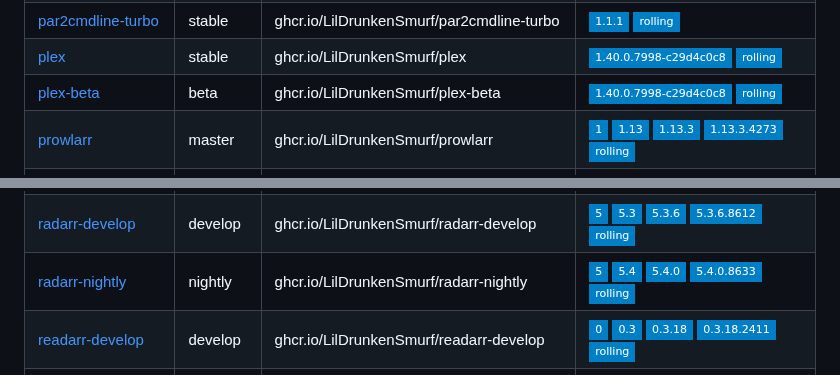
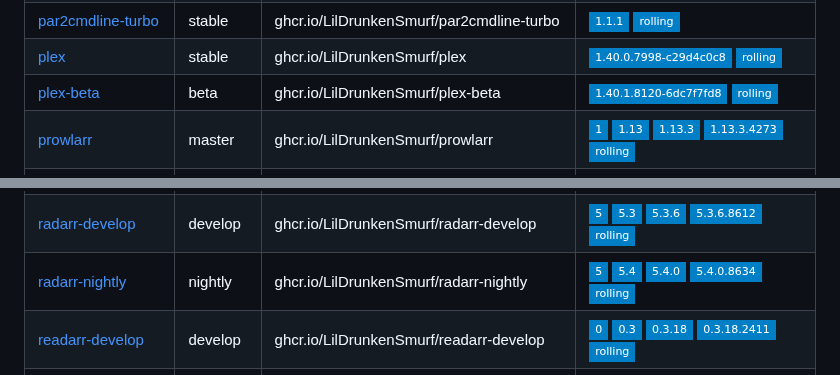
Before and after one commit to joryirving/containers, a Markdown page: README.md, 2 parts joined by grey strips. Drawn GitHub-style; badges without logos.

Commit message:
chore: regenerate README.md [skip ci]

```diff
--- a/README.md
+++ b/README.md
@@ -78,6 +78,6 @@ Container | Channel | Image | Latest Tags
 [par2cmdline-turbo](https://github.com/LilDrunkenSmurf/containers/pkgs/container/par2cmdline-turbo) | stable | ghcr.io/LilDrunkenSmurf/par2cmdline-turbo |![1.1.1](https://img.shields.io/badge/1.1.1-blue?style=flat-square) ![rolling](https://img.shields.io/badge/rolling-blue?style=flat-square)
 [plex](https://github.com/LilDrunkenSmurf/containers/pkgs/container/plex) | stable | ghcr.io/LilDrunkenSmurf/plex |![1.40.0.7998-c29d4c0c8](https://img.shields.io/badge/1.40.0.7998--c29d4c0c8-blue?style=flat-square) ![rolling](https://img.shields.io/badge/rolling-blue?style=flat-square)
-[plex-beta](https://github.com/LilDrunkenSmurf/containers/pkgs/container/plex-beta) | beta | ghcr.io/LilDrunkenSmurf/plex-beta |![1.40.0.7998-c29d4c0c8](https://img.shields.io/badge/1.40.0.7998--c29d4c0c8-blue?style=flat-square) ![rolling](https://img.shields.io/badge/rolling-blue?style=flat-square)
+[plex-beta](https://github.com/LilDrunkenSmurf/containers/pkgs/container/plex-beta) | beta | ghcr.io/LilDrunkenSmurf/plex-beta |![1.40.1.8120-6dc7f7fd8](https://img.shields.io/badge/1.40.1.8120--6dc7f7fd8-blue?style=flat-square) ![rolling](https://img.shields.io/badge/rolling-blue?style=flat-square)
 [prowlarr](https://github.com/LilDrunkenSmurf/containers/pkgs/container/prowlarr) | master | ghcr.io/LilDrunkenSmurf/prowlarr |![1](https://img.shields.io/badge/1-blue?style=flat-square) ![1.13](https://img.shields.io/badge/1.13-blue?style=flat-square) ![1.13.3](https://img.shields.io/badge/1.13.3-blue?style=flat-square) ![1.13.3.4273](https://img.shields.io/badge/1.13.3.4273-blue?style=flat-square) ![rolling](https://img.shields.io/badge/rolling-blue?style=flat-square)
 [prowlarr-develop](https://github.com/LilDrunkenSmurf/containers/pkgs/container/prowlarr-develop) | develop | ghcr.io/LilDrunkenSmurf/prowlarr-develop |![1](https://img.shields.io/badge/1-blue?style=flat-square) ![1.13](https://img.shields.io/badge/1.13-blue?style=flat-square) ![1.13.3](https://img.shields.io/badge/1.13.3-blue?style=flat-square) ![1.13.3.4273](https://img.shields.io/badge/1.13.3.4273-blue?style=flat-square) ![rolling](https://img.shields.io/badge/rolling-blue?style=flat-square)
 [prowlarr-nightly](https://github.com/LilDrunkenSmurf/containers/pkgs/container/prowlarr-nightly) | nightly | ghcr.io/LilDrunkenSmurf/prowlarr-nightly |![1](https://img.shields.io/badge/1-blue?style=flat-square) ![1.14](https://img.shields.io/badge/1.14-blue?style=flat-square) ![1.14.1](https://img.shields.io/badge/1.14.1-blue?style=flat-square) ![1.14.1.4302](https://img.shields.io/badge/1.14.1.4302-blue?style=flat-square) ![rolling](https://img.shields.io/badge/rolling-blue?style=flat-square)
@@ -85,7 +85,7 @@ Container | Channel | Image | Latest Tags
 [qbittorrent-beta](https://github.com/LilDrunkenSmurf/containers/pkgs/container/qbittorrent-beta) | beta | ghcr.io/LilDrunkenSmurf/qbittorrent-beta |![4](https://img.shields.io/badge/4-blue?style=flat-square) ![4.6](https://img.shields.io/badge/4.6-blue?style=flat-square) ![4.6.3](https://img.shields.io/badge/4.6.3-blue?style=flat-square) ![rolling](https://img.shields.io/badge/rolling-blue?style=flat-square)
 [radarr](https://github.com/LilDrunkenSmurf/containers/pkgs/container/radarr) | master | ghcr.io/LilDrunkenSmurf/radarr |![5](https://img.shields.io/badge/5-blue?style=flat-square) ![5.3](https://img.shields.io/badge/5.3-blue?style=flat-square) ![5.3.6](https://img.shields.io/badge/5.3.6-blue?style=flat-square) ![5.3.6.8612](https://img.shields.io/badge/5.3.6.8612-blue?style=flat-square) ![rolling](https://img.shields.io/badge/rolling-blue?style=flat-square)
 [radarr-develop](https://github.com/LilDrunkenSmurf/containers/pkgs/container/radarr-develop) | develop | ghcr.io/LilDrunkenSmurf/radarr-develop |![5](https://img.shields.io/badge/5-blue?style=flat-square) ![5.3](https://img.shields.io/badge/5.3-blue?style=flat-square) ![5.3.6](https://img.shields.io/badge/5.3.6-blue?style=flat-square) ![5.3.6.8612](https://img.shields.io/badge/5.3.6.8612-blue?style=flat-square) ![rolling](https://img.shields.io/badge/rolling-blue?style=flat-square)
-[radarr-nightly](https://github.com/LilDrunkenSmurf/containers/pkgs/container/radarr-nightly) | nightly | ghcr.io/LilDrunkenSmurf/radarr-nightly |![5](https://img.shields.io/badge/5-blue?style=flat-square) ![5.4](https://img.shields.io/badge/5.4-blue?style=flat-square) ![5.4.0](https://img.shields.io/badge/5.4.0-blue?style=flat-square) ![5.4.0.8633](https://img.shields.io/badge/5.4.0.8633-blue?style=flat-square) ![rolling](https://img.shields.io/badge/rolling-blue?style=flat-square)
+[radarr-nightly](https://github.com/LilDrunkenSmurf/containers/pkgs/container/radarr-nightly) | nightly | ghcr.io/LilDrunkenSmurf/radarr-nightly |![5](https://img.shields.io/badge/5-blue?style=flat-square) ![5.4](https://img.shields.io/badge/5.4-blue?style=flat-square) ![5.4.0](https://img.shields.io/badge/5.4.0-blue?style=flat-square) ![5.4.0.8634](https://img.shields.io/badge/5.4.0.8634-blue?style=flat-square) ![rolling](https://img.shields.io/badge/rolling-blue?style=flat-square)
 [readarr-develop](https://github.com/LilDrunkenSmurf/containers/pkgs/container/readarr-develop) | develop | ghcr.io/LilDrunkenSmurf/readarr-develop |![0](https://img.shields.io/badge/0-blue?style=flat-square) ![0.3](https://img.shields.io/badge/0.3-blue?style=flat-square) ![0.3.18](https://img.shields.io/badge/0.3.18-blue?style=flat-square) ![0.3.18.2411](https://img.shields.io/badge/0.3.18.2411-blue?style=flat-square) ![rolling](https://img.shields.io/badge/rolling-blue?style=flat-square)
 [readarr-nightly](https://github.com/LilDrunkenSmurf/containers/pkgs/container/readarr-nightly) | nightly | ghcr.io/LilDrunkenSmurf/readarr-nightly |![0](https://img.shields.io/badge/0-blue?style=flat-square) ![0.3](https://img.shields.io/badge/0.3-blue?style=flat-square) ![0.3.19](https://img.shields.io/badge/0.3.19-blue?style=flat-square) ![0.3.19.2437](https://img.shields.io/badge/0.3.19.2437-blue?style=flat-square) ![rolling](https://img.shields.io/badge/rolling-blue?style=flat-square)
 [sabnzbd](https://github.com/LilDrunkenSmurf/containers/pkgs/container/sabnzbd) | stable | ghcr.io/LilDrunkenSmurf/sabnzbd |![4](https://img.shields.io/badge/4-blue?style=flat-square) ![4.2](https://img.shields.io/badge/4.2-blue?style=flat-square) ![4.2.2](https://img.shields.io/badge/4.2.2-blue?style=flat-square) ![rolling](https://img.shields.io/badge/rolling-blue?style=flat-square)
```
Also changed, not shown: other parts of README.md (+1 -1 lines).
